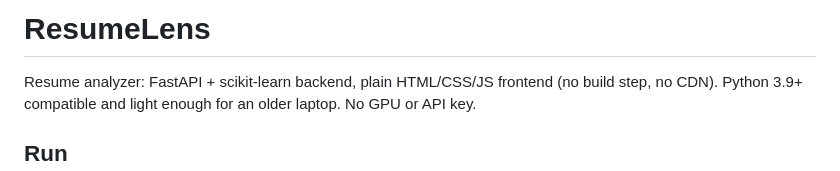
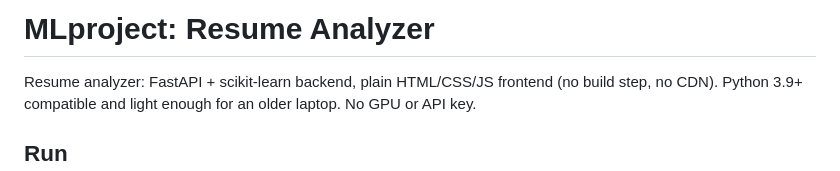
Before and after one commit to janhviipatel/MLproject-Resume-Analyzer, a Markdown page: README.md, the part around the change. Drawn GitHub-style.

Commit message:
Update README title

```diff
--- a/README.md
+++ b/README.md
@@ -1,4 +1,4 @@
-# ResumeLens
+# MLproject: Resume Analyzer
 
 Resume analyzer: FastAPI + scikit-learn backend, plain HTML/CSS/JS frontend (no build step, no CDN).
 Python 3.9+ compatible and light enough for an older laptop. No GPU or API key.
```
